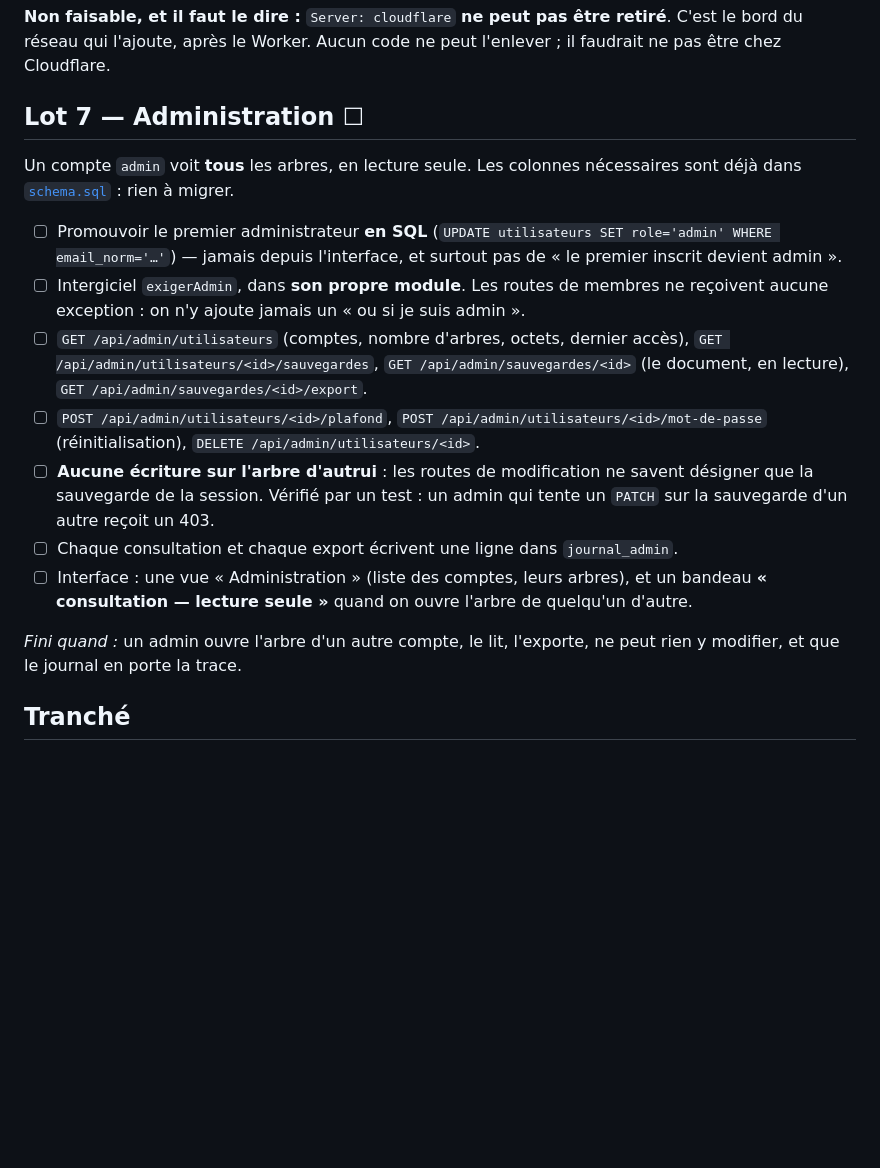
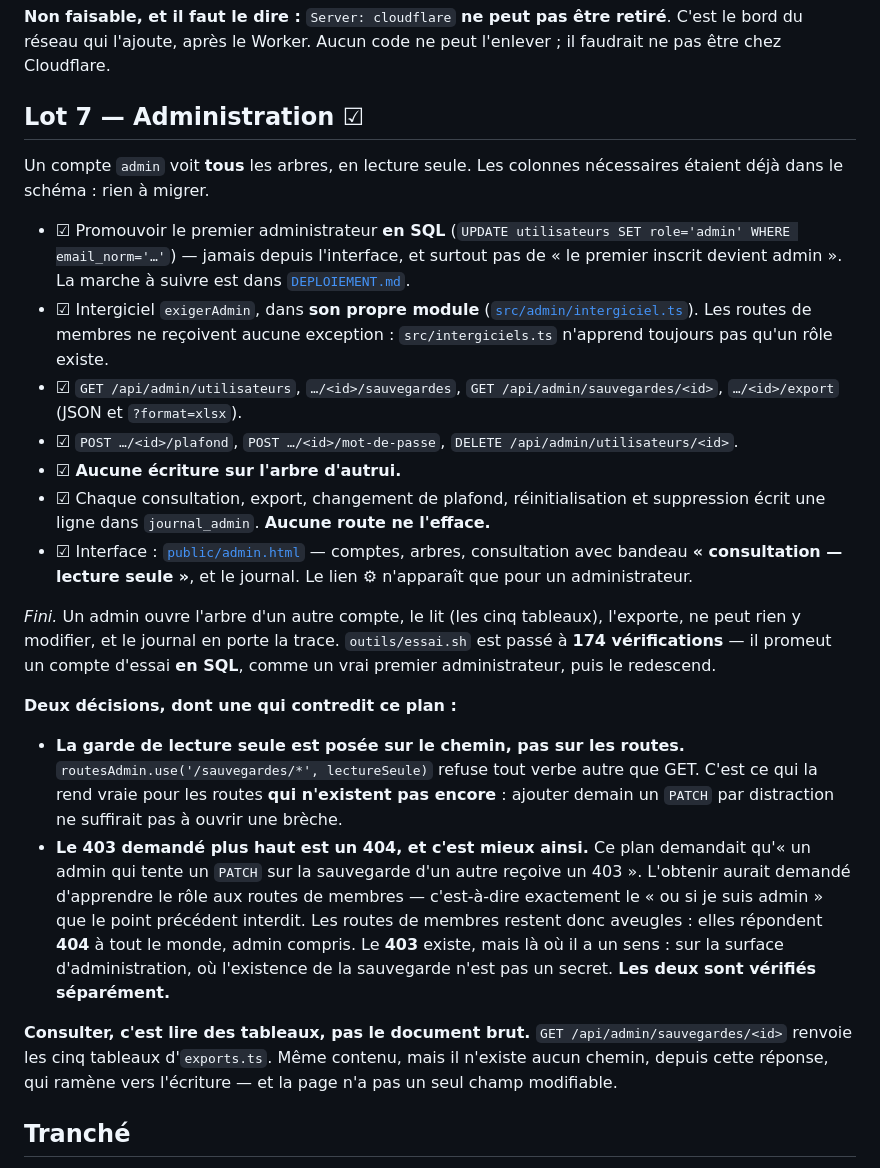
Before and after one commit to Schluby/familytree-cloud, a Markdown page: PLAN.md, the part around the change. Drawn GitHub-style; blank space fills up the shorter version.

Commit message:
Lot 7 verifie en production : 174/174, et la marche a suivre pour le premier admin
Co-Authored-By: Claude Opus 5 <noreply@anthropic.com>

```diff
--- a/PLAN.md
+++ b/PLAN.md
@@ -317,35 +317,55 @@ rien et ferme la porte à l'injection.
 retiré**. C'est le bord du réseau qui l'ajoute, après le Worker. Aucun code ne
 peut l'enlever ; il faudrait ne pas être chez Cloudflare.
 
-## Lot 7 — Administration  ☐
+## Lot 7 — Administration  ☑
 
 Un compte `admin` voit **tous** les arbres, en lecture seule. Les colonnes
-nécessaires sont déjà dans [`schema.sql`](schema.sql) : rien à migrer.
+nécessaires étaient déjà dans le schéma : rien à migrer.
 
-- ☐ Promouvoir le premier administrateur **en SQL**
+- ☑ Promouvoir le premier administrateur **en SQL**
   (`UPDATE utilisateurs SET role='admin' WHERE email_norm='…'`) — jamais depuis
-  l'interface, et surtout pas de « le premier inscrit devient admin ».
-- ☐ Intergiciel `exigerAdmin`, dans **son propre module**. Les routes de membres
-  ne reçoivent aucune exception : on n'y ajoute jamais un « ou si je suis
-  admin ».
-- ☐ `GET /api/admin/utilisateurs` (comptes, nombre d'arbres, octets, dernier
-  accès), `GET /api/admin/utilisateurs/<id>/sauvegardes`,
-  `GET /api/admin/sauvegardes/<id>` (le document, en lecture),
-  `GET /api/admin/sauvegardes/<id>/export`.
-- ☐ `POST /api/admin/utilisateurs/<id>/plafond`,
-  `POST /api/admin/utilisateurs/<id>/mot-de-passe` (réinitialisation),
+  l'interface, et surtout pas de « le premier inscrit devient admin ». La marche
+  à suivre est dans [`DEPLOIEMENT.md`](DEPLOIEMENT.md).
+- ☑ Intergiciel `exigerAdmin`, dans **son propre module**
+  ([`src/admin/intergiciel.ts`](src/admin/intergiciel.ts)). Les routes de
+  membres ne reçoivent aucune exception : `src/intergiciels.ts` n'apprend
+  toujours pas qu'un rôle existe.
+- ☑ `GET /api/admin/utilisateurs`, `…/<id>/sauvegardes`,
+  `GET /api/admin/sauvegardes/<id>`, `…/<id>/export` (JSON et `?format=xlsx`).
+- ☑ `POST …/<id>/plafond`, `POST …/<id>/mot-de-passe`,
   `DELETE /api/admin/utilisateurs/<id>`.
-- ☐ **Aucune écriture sur l'arbre d'autrui** : les routes de modification ne
-  savent désigner que la sauvegarde de la session. Vérifié par un test : un
-  admin qui tente un `PATCH` sur la sauvegarde d'un autre reçoit un 403.
-- ☐ Chaque consultation et chaque export écrivent une ligne dans
-  `journal_admin`.
-- ☐ Interface : une vue « Administration » (liste des comptes, leurs arbres),
-  et un bandeau **« consultation — lecture seule »** quand on ouvre l'arbre de
-  quelqu'un d'autre.
+- ☑ **Aucune écriture sur l'arbre d'autrui.**
+- ☑ Chaque consultation, export, changement de plafond, réinitialisation et
+  suppression écrit une ligne dans `journal_admin`. **Aucune route ne l'efface.**
+- ☑ Interface : [`public/admin.html`](public/admin.html) — comptes, arbres,
+  consultation avec bandeau **« consultation — lecture seule »**, et le journal.
+  Le lien ⚙ n'apparaît que pour un administrateur.
 
-*Fini quand :* un admin ouvre l'arbre d'un autre compte, le lit, l'exporte, ne
-peut rien y modifier, et que le journal en porte la trace.
+*Fini.* Un admin ouvre l'arbre d'un autre compte, le lit (les cinq tableaux),
+l'exporte, ne peut rien y modifier, et le journal en porte la trace.
+`outils/essai.sh` est passé à **174 vérifications** — il promeut un compte
+d'essai **en SQL**, comme un vrai premier administrateur, puis le redescend.
+
+**Deux décisions, dont une qui contredit ce plan :**
+
+- **La garde de lecture seule est posée sur le chemin, pas sur les routes.**
+  `routesAdmin.use('/sauvegardes/*', lectureSeule)` refuse tout verbe autre que
+  GET. C'est ce qui la rend vraie pour les routes **qui n'existent pas encore** :
+  ajouter demain un `PATCH` par distraction ne suffirait pas à ouvrir une
+  brèche.
+- **Le 403 demandé plus haut est un 404, et c'est mieux ainsi.** Ce plan
+  demandait qu'« un admin qui tente un `PATCH` sur la sauvegarde d'un autre
+  reçoive un 403 ». L'obtenir aurait demandé d'apprendre le rôle aux routes de
+  membres — c'est-à-dire exactement le « ou si je suis admin » que le point
+  précédent interdit. Les routes de membres restent donc aveugles : elles
+  répondent **404** à tout le monde, admin compris. Le **403** existe, mais là
+  où il a un sens : sur la surface d'administration, où l'existence de la
+  sauvegarde n'est pas un secret. **Les deux sont vérifiés séparément.**
+
+**Consulter, c'est lire des tableaux, pas le document brut.**
+`GET /api/admin/sauvegardes/<id>` renvoie les cinq tableaux d'`exports.ts`. Même
+contenu, mais il n'existe aucun chemin, depuis cette réponse, qui ramène vers
+l'écriture — et la page n'a pas un seul champ modifiable.
 
 ## Tranché
 
```
Also changed, not shown: REPRISE.md (+32 -14 lines).
